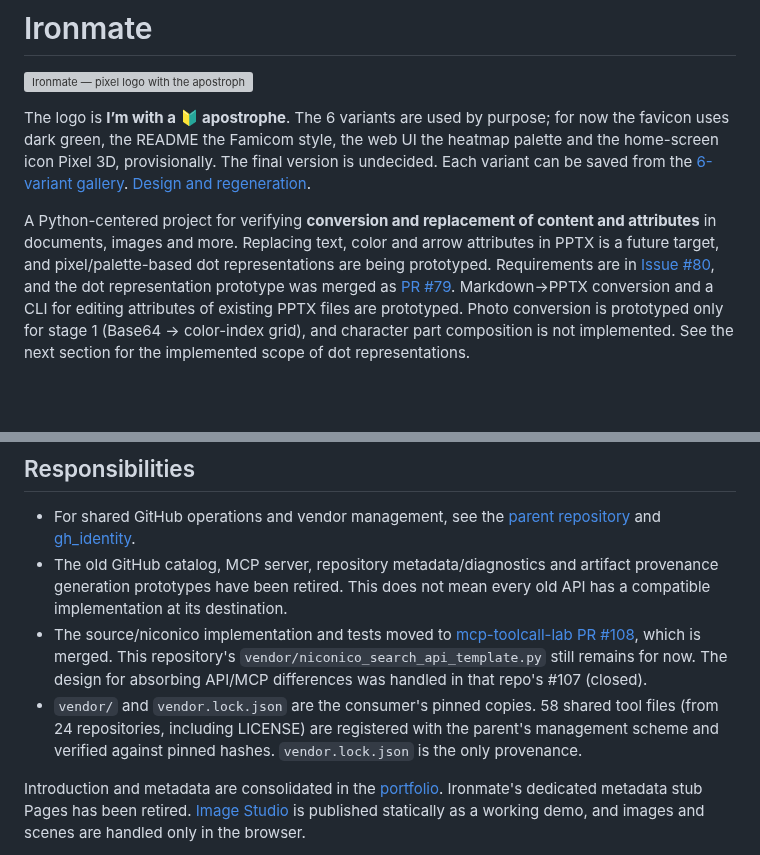
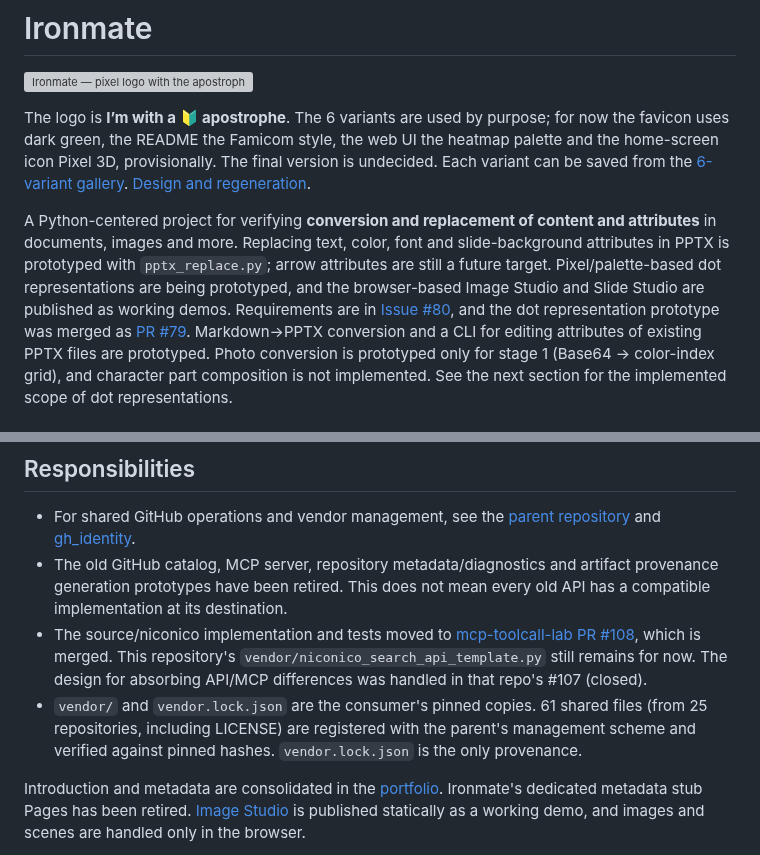
Before and after one commit to myon-bioinformatics/Ironmate, a Markdown page: README.md, 2 parts joined by grey strips. GitHub-like rendering; blank space fills up the shorter version; grey boxes are pictures that could not be loaded.

Commit message:
docs: refresh README status and vendor counts
- Intro: pptx_replace.py already covers text/color/font/background
  replacement; only arrow attributes remain a future target. Mention
  the published Image Studio and Slide Studio demos.
- Vendor: vendor.lock.json now registers 61 files from 25 repositories
  (was 58 / 24).

Co-Authored-By: Claude Sonnet 5.5 <noreply@anthropic.com>
Claude-Session: https://claude.ai/code/session_01YSgSJJu8EQgPhrgWa8Xs7w

```diff
--- a/README.md
+++ b/README.md
@@ -5,7 +5,7 @@
 The logo is **I’m with a 🔰 apostrophe**. The 6 variants are used by purpose; for now the favicon uses dark green, the README the Famicom style, the web UI the heatmap palette and the home-screen icon Pixel 3D, provisionally. The final version is undecided. Each variant can be saved from the [6-variant gallery](https://myon-bioinformatics.github.io/Ironmate/brand/). [Design and regeneration](docs/brand.md).
 
 A Python-centered project for verifying **conversion and replacement of content and attributes** in documents, images and more.
-Replacing text, color and arrow attributes in PPTX is a future target, and pixel/palette-based dot representations are being prototyped.
+Replacing text, color, font and slide-background attributes in PPTX is prototyped with `pptx_replace.py`; arrow attributes are still a future target. Pixel/palette-based dot representations are being prototyped, and the browser-based Image Studio and Slide Studio are published as working demos.
 Requirements are in [Issue #80](https://github.com/myon-bioinformatics/Ironmate/issues/80),
 and the dot representation prototype was merged as [PR #79](https://github.com/myon-bioinformatics/Ironmate/pull/79).
 Markdown→PPTX conversion and a CLI for editing attributes of existing PPTX files are prototyped. Photo conversion is prototyped only for stage 1 (Base64 → color-index grid), and character part composition is not implemented. See the next section for the implemented scope of dot representations.
@@ -249,7 +249,7 @@ Any other keys or free-form strings are discarded both when writing and when rea
 - For shared GitHub operations and vendor management, see the [parent repository](https://github.com/myon-bioinformatics/myon-bioinformatics) and [gh_identity](https://github.com/myon-bioinformatics/gh_identity).
 - The old GitHub catalog, MCP server, repository metadata/diagnostics and artifact provenance generation prototypes have been retired. This does not mean every old API has a compatible implementation at its destination.
 - The source/niconico implementation and tests moved to [mcp-toolcall-lab PR #108](https://github.com/myon-bioinformatics/mcp-toolcall-lab/pull/108), which is merged. This repository's `vendor/niconico_search_api_template.py` still remains for now. The design for absorbing API/MCP differences was handled in that repo's #107 (closed).
-- `vendor/` and `vendor.lock.json` are the consumer's pinned copies. 58 shared tool files (from 24 repositories, including LICENSE) are registered with the parent's management scheme and verified against pinned hashes. `vendor.lock.json` is the only provenance.
+- `vendor/` and `vendor.lock.json` are the consumer's pinned copies. 61 shared files (from 25 repositories, including LICENSE) are registered with the parent's management scheme and verified against pinned hashes. `vendor.lock.json` is the only provenance.
 
 Introduction and metadata are consolidated in the [portfolio](https://myon-bioinformatics.github.io/#ironmate). Ironmate's dedicated metadata stub Pages has been retired. [Image Studio](https://myon-bioinformatics.github.io/Ironmate/) is published statically as a working demo, and images and scenes are handled only in the browser.
 
```
